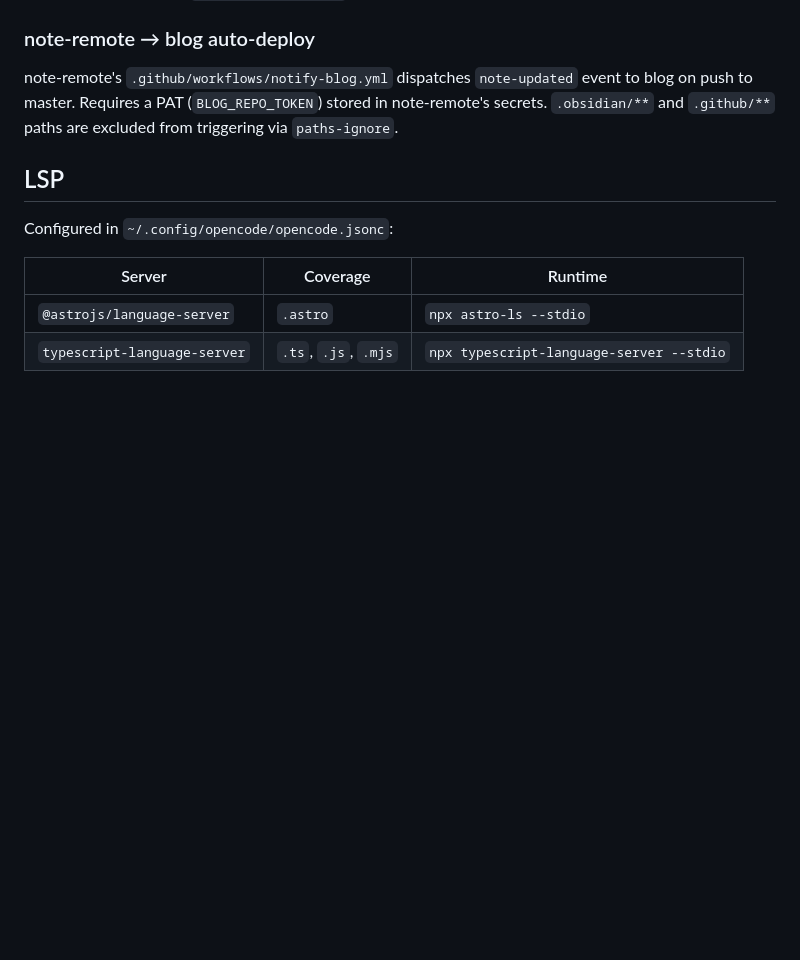
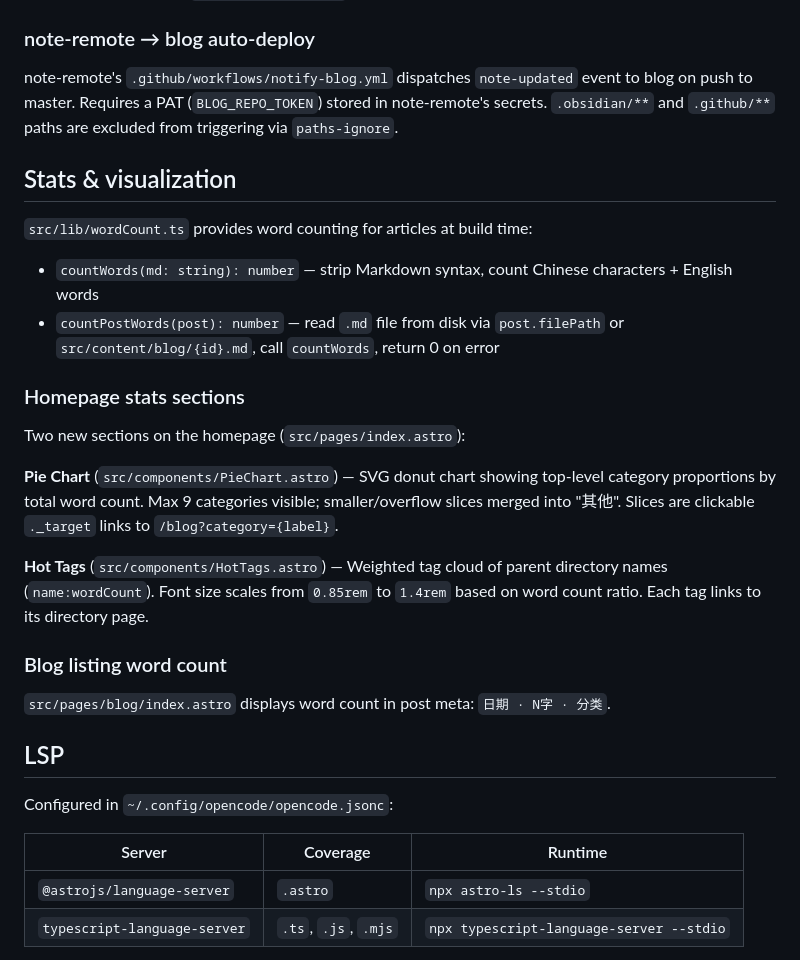
Before and after one commit to R1pplon/blog, a Markdown page: AGENTS.md, the part around the change. Drawn GitHub-style; blank space fills up the shorter version.

Commit message:
docs: update design spec and AGENTS.md for stats visualization implementation

```diff
--- a/AGENTS.md
+++ b/AGENTS.md
@@ -143,6 +143,25 @@ note-remote's `.github/workflows/notify-blog.yml` dispatches `note-updated` even
 Requires a PAT (`BLOG_REPO_TOKEN`) stored in note-remote's secrets.
 `.obsidian/**` and `.github/**` paths are excluded from triggering via `paths-ignore`.
 
+## Stats & visualization
+
+`src/lib/wordCount.ts` provides word counting for articles at build time:
+
+- `countWords(md: string): number` — strip Markdown syntax, count Chinese characters + English words
+- `countPostWords(post): number` — read `.md` file from disk via `post.filePath` or `src/content/blog/{id}.md`, call `countWords`, return 0 on error
+
+### Homepage stats sections
+
+Two new sections on the homepage (`src/pages/index.astro`):
+
+**Pie Chart** (`src/components/PieChart.astro`) — SVG donut chart showing top-level category proportions by total word count. Max 9 categories visible; smaller/overflow slices merged into "其他". Slices are clickable `._target` links to `/blog?category={label}`.
+
+**Hot Tags** (`src/components/HotTags.astro`) — Weighted tag cloud of parent directory names (`name:wordCount`). Font size scales from `0.85rem` to `1.4rem` based on word count ratio. Each tag links to its directory page.
+
+### Blog listing word count
+
+`src/pages/blog/index.astro` displays word count in post meta: `日期 · N字 · 分类`.
+
 ## LSP
 
 Configured in `~/.config/opencode/opencode.jsonc`:
```
Also changed, not shown: 1 other file.
